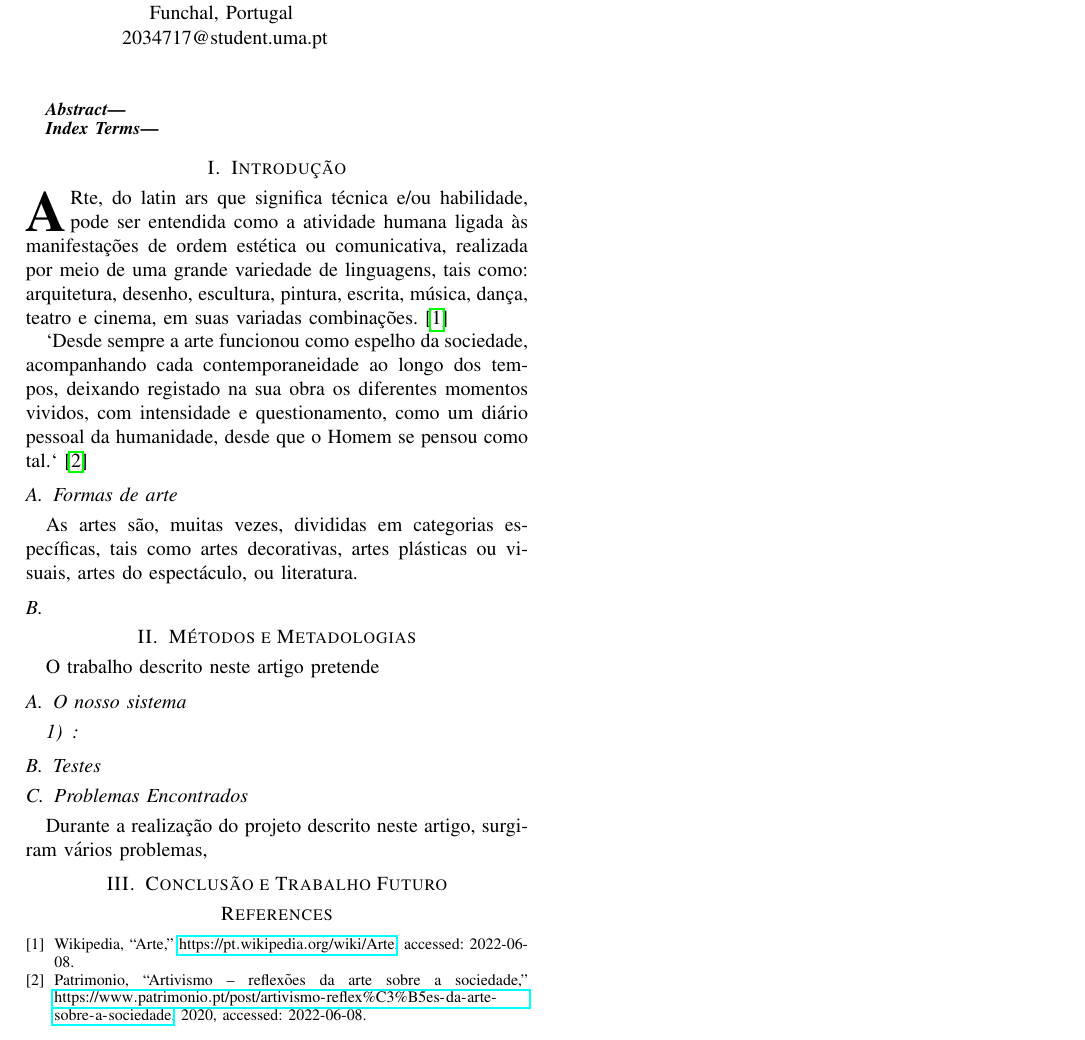
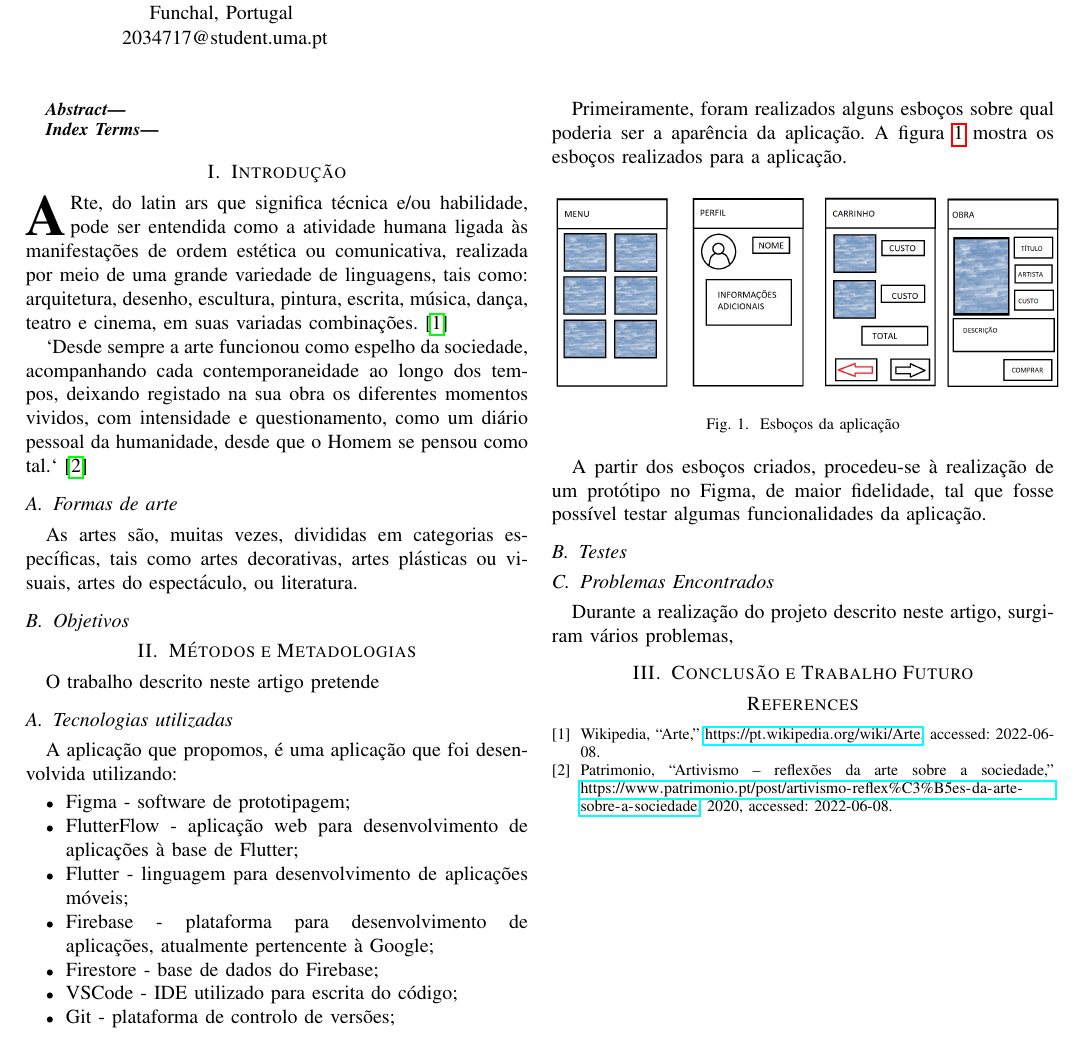
Before and after one commit to nelson-vieira/art-store, a LaTeX paper (paper/report.tex): part of the page, cut so that both start at the same text. Compiled offline with pdfLaTeX.

Commit message:
added sketch and software used

```diff
--- a/paper/report.tex
+++ b/paper/report.tex
@@ -65,23 +65,43 @@ momentos vividos, com intensidade e questionamento, como um diário pessoal da h
 desde que o Homem se pensou como tal.` \cite{patrimonio}
 
 
+
 \subsection{Formas de arte}
 As artes são, muitas vezes, divididas em categorias específicas, tais como artes decorativas,
 artes plásticas ou visuais, artes do espectáculo, ou literatura.
 
-
-\subsection{}
-
+\subsection{Objetivos}
 
 \section{Métodos e Metadologias}
 
 O trabalho descrito neste artigo pretende
 
-\subsection{O nosso sistema}
+\subsection{Tecnologias utilizadas}
 
+A aplicação que propomos, é uma aplicação que foi desenvolvida utilizando:
 
-\subsubsection{}
+\begin{itemize}
+    \item Figma - software de prototipagem;
+    \item FlutterFlow - aplicação web para desenvolvimento de aplicações à base de Flutter;
+    \item Flutter - linguagem para desenvolvimento de aplicações móveis;
+    \item Firebase - plataforma para desenvolvimento de aplicações, atualmente pertencente à Google;
+    \item Firestore - base de dados do Firebase;
+    \item VSCode - IDE utilizado para escrita do código;
+    \item Git - plataforma de controlo de versões;
+\end{itemize}
 
+Primeiramente, foram realizados alguns esboços sobre qual poderia ser a aparência da aplicação. A figura \ref{fig:sketches}
+mostra os esboços realizados para a aplicação.
+
+\begin{figure}[h]
+    \centering
+    \includegraphics[width=0.5\textwidth]{appsketches.png}
+    \caption{Esboços da aplicação}
+    \label{fig:sketches}
+\end{figure}
+
+A partir dos esboços criados, procedeu-se à realização de um protótipo no Figma, de maior fidelidade, tal que
+fosse possível testar algumas funcionalidades da aplicação.
 
 \subsection{Testes}
 
```
Also changed, not shown: paper/images/appsketches.png (added), paper/report.pdf.
